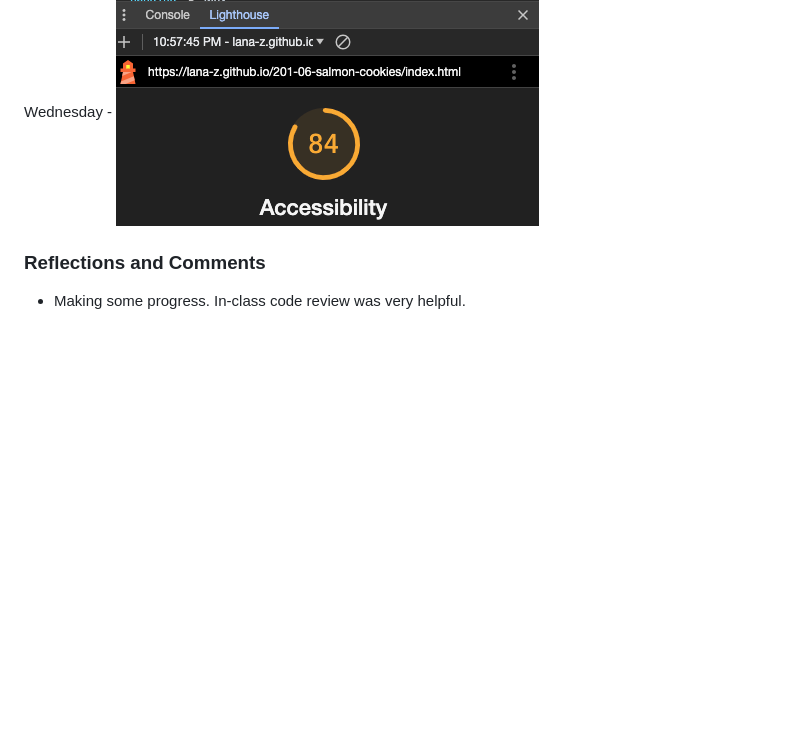
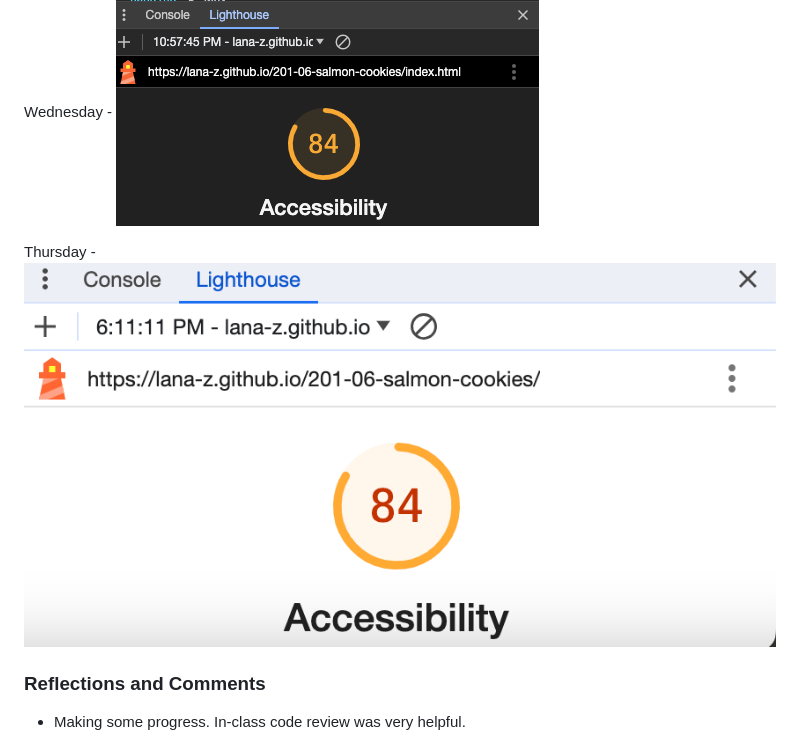
Before and after one commit to lana-z/201-06-salmon-cookies, a Markdown page: README.md, the part around the change. Rendered like a GitHub page; pictures changed too: lighthouse-thursday.png (added); blank space fills up the shorter version.

Commit message:
added lighthouse score to readme

```diff
--- a/README.md
+++ b/README.md
@@ -19,6 +19,8 @@ This is the salmon cookies lab, class 06, October 30, 2023.
 
 Wednesday - ![Lighthouse score of 84](lighthouse-cookie.png)
 
+Thursday - ![Lighthouse score of 84 again](lighthouse-thursday.png)
+
 
 ### Reflections and Comments
 * Making some progress. In-class code review was very helpful.
```
